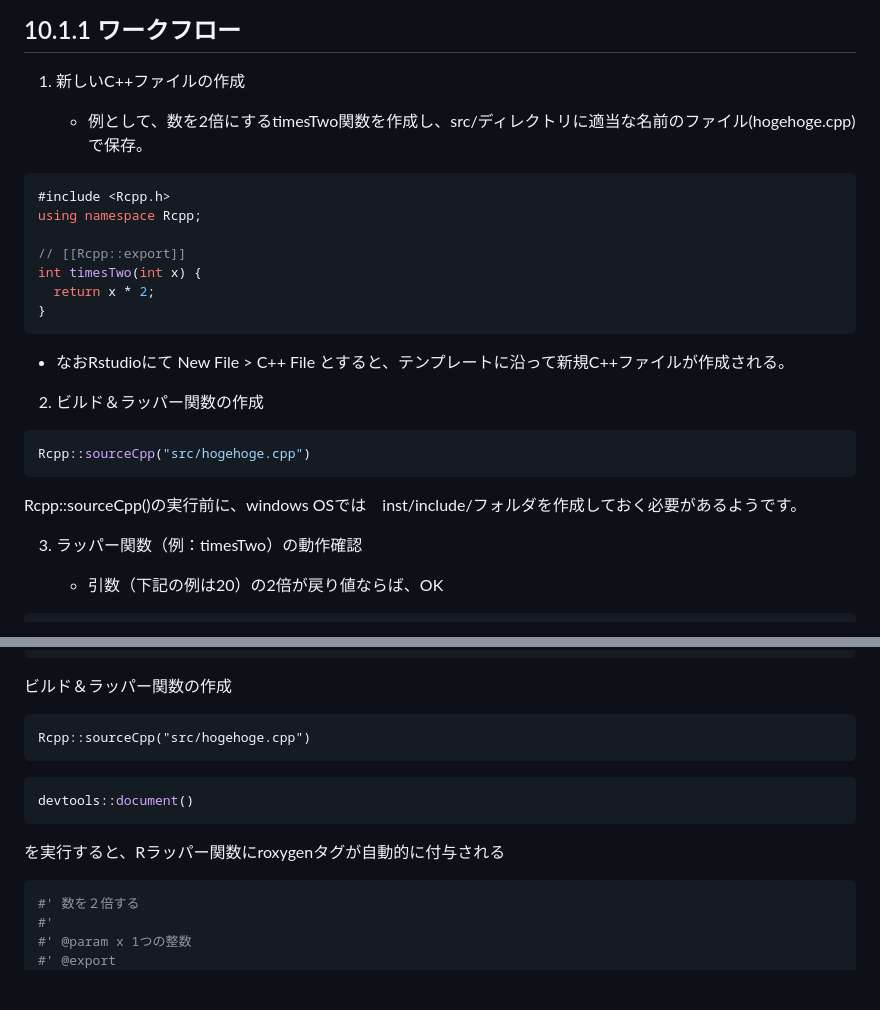
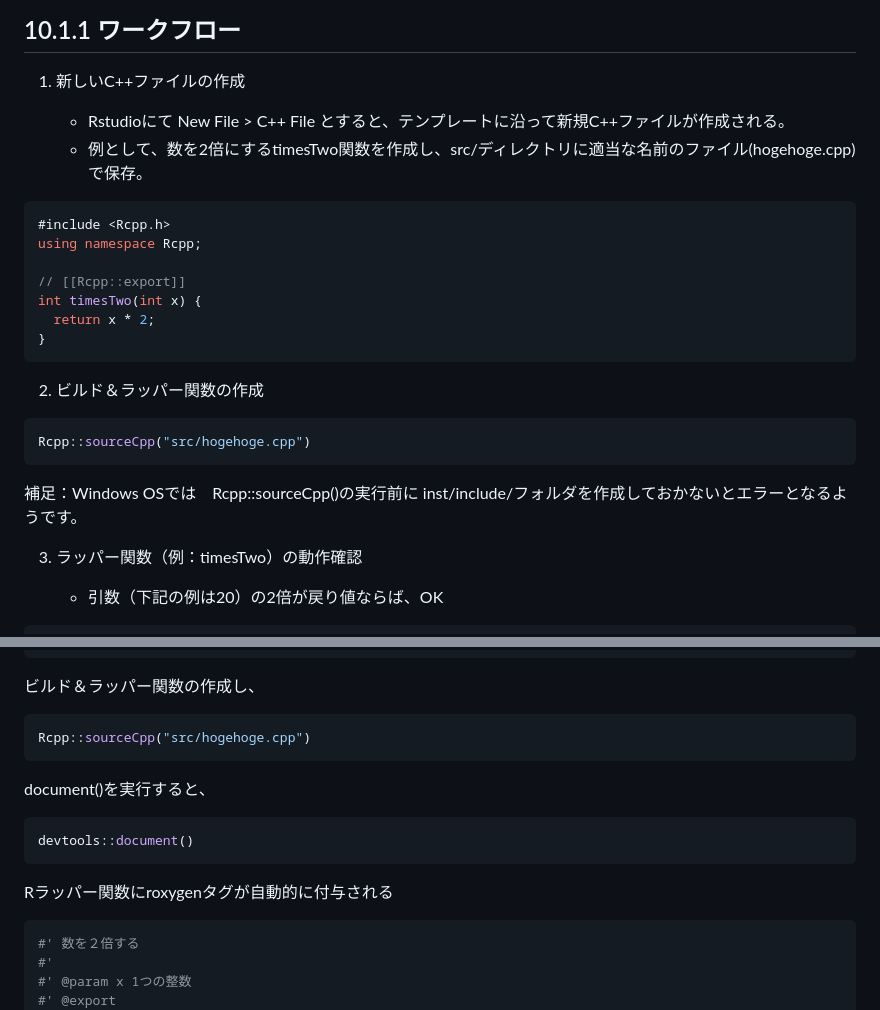
Before and after one commit to akihirao/how2cook, a Markdown page: RpackDev/R_development_chap10-12.md, 2 parts joined by grey strips. Rendered like a GitHub page; blank space fills up the shorter version.

Commit message:
revised RpackDev.md

````diff
--- a/RpackDev/R_development_chap10-12.md
+++ b/RpackDev/R_development_chap10-12.md
@@ -82,6 +82,7 @@ devtools::document()
 
 1. 新しいC++ファイルの作成
 
+   - Rstudioにて New File > C++ File とすると、テンプレートに沿って新規C++ファイルが作成される。
    - 例として、数を2倍にするtimesTwo関数を作成し、src/ディレクトリに適当な名前のファイル(hogehoge.cpp)で保存。
 ```cpp
 #include <Rcpp.h>
@@ -93,14 +94,12 @@ int timesTwo(int x) {
 }
 ```
 
-   - なおRstudioにて New File > C++ File とすると、テンプレートに沿って新規C++ファイルが作成される。
-
 
 2. ビルド＆ラッパー関数の作成
 ```r
 Rcpp::sourceCpp("src/hogehoge.cpp")
 ```
-Rcpp::sourceCpp()の実行前に、windows OSでは　inst/include/フォルダを作成しておく必要があるようです。
+補足：Windows OSでは　Rcpp::sourceCpp()の実行前に inst/include/フォルダを作成しておかないとエラーとなるようです。
 
 
 3. ラッパー関数（例：timesTwo）の動作確認
@@ -131,15 +130,16 @@ int timesTwo(int x) {
 ```
 
 
-ビルド＆ラッパー関数の作成
-```
+ビルド＆ラッパー関数の作成し、
+```r
 Rcpp::sourceCpp("src/hogehoge.cpp")
 ```
 
+document()を実行すると、
 ```r
 devtools::document()
 ```
-を実行すると、Rラッパー関数にroxygenタグが自動的に付与される
+Rラッパー関数にroxygenタグが自動的に付与される
 ```r
 #' 数を２倍する
 #'
````
